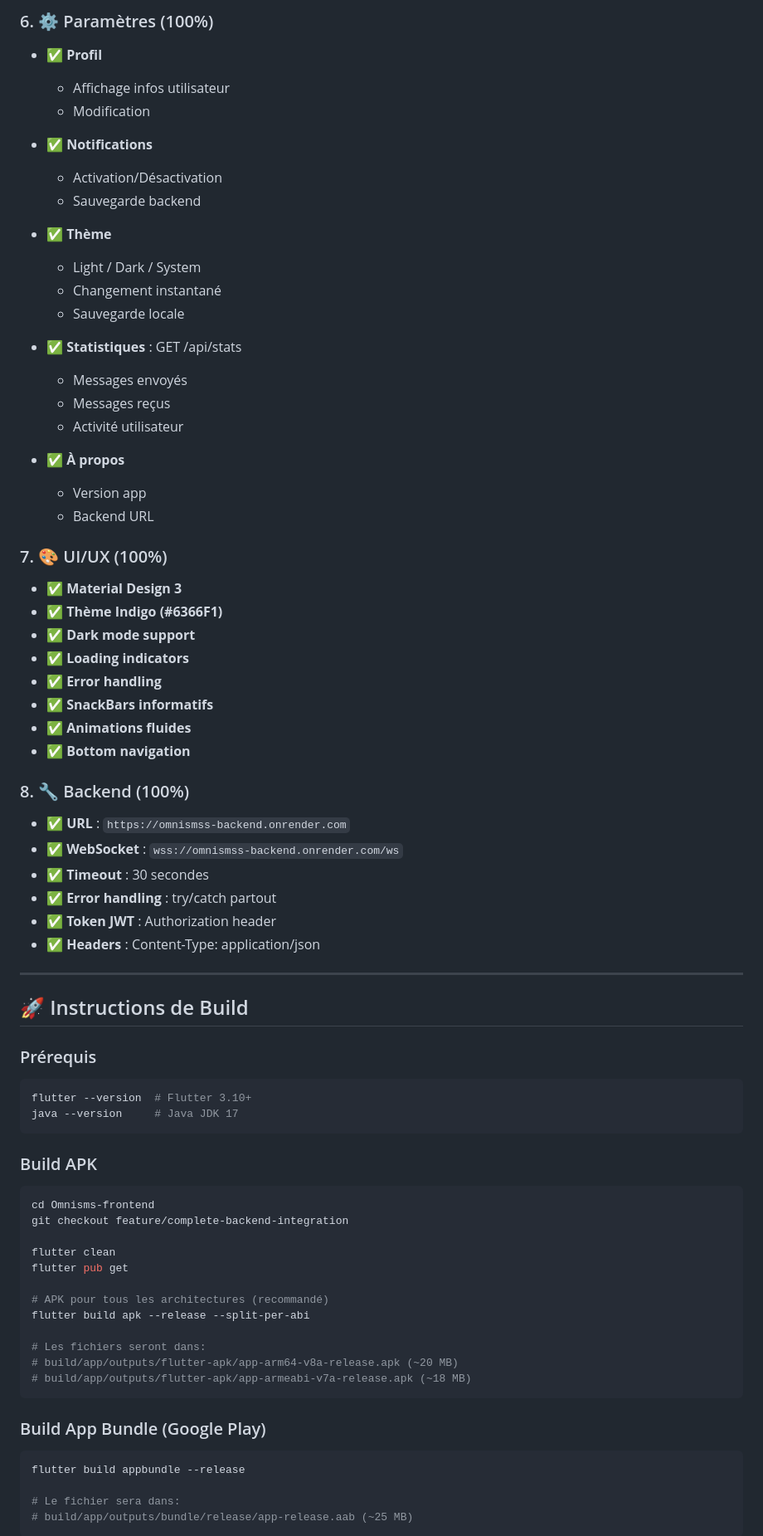
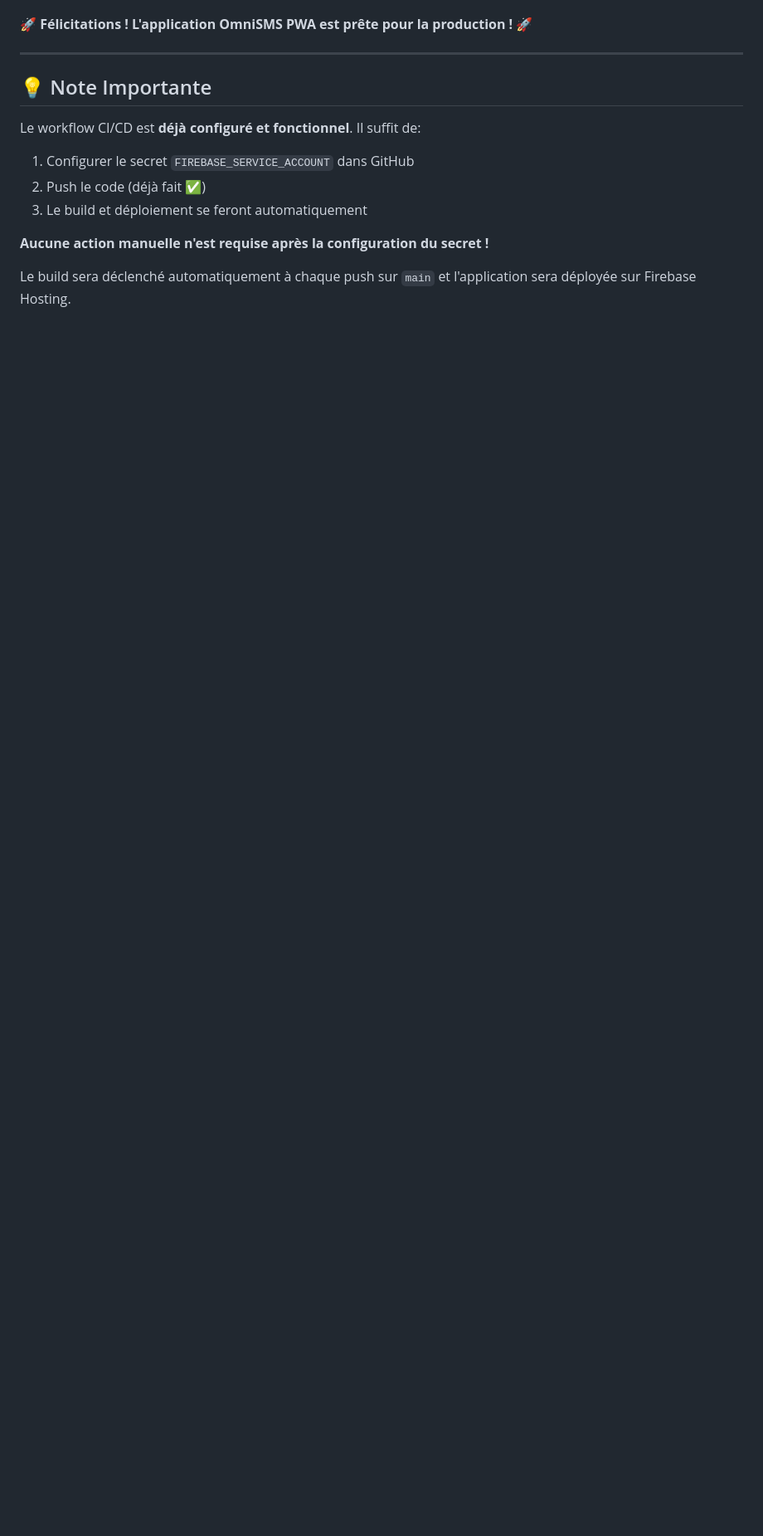
Before and after one commit to emstronglezin-cmd/Omnisms-frontend, a Markdown page: FINAL_SUMMARY.md, the part around one of its changes. Shown at 83% size. Rendered like a GitHub page; blank space fills up the shorter version.

````diff
--- a/FINAL_SUMMARY.md
+++ b/FINAL_SUMMARY.md
@@ -137,75 +308,15 @@ lib/
-### 6. ⚙️ Paramètres (100%)
-- ✅ **Profil**
-  - Affichage infos utilisateur
-  - Modification
-
-- ✅ **Notifications**
-  - Activation/Désactivation
-  - Sauvegarde backend
-
-- ✅ **Thème**
-  - Light / Dark / System
-  - Changement instantané
-  - Sauvegarde locale
-
-- ✅ **Statistiques** : GET /api/stats
-  - Messages envoyés
-  - Messages reçus
-  - Activité utilisateur
-
-- ✅ **À propos**
-  - Version app
-  - Backend URL
-
-### 7. 🎨 UI/UX (100%)
-- ✅ **Material Design 3**
-- ✅ **Thème Indigo (#6366F1)**
-- ✅ **Dark mode support**
-- ✅ **Loading indicators**
-- ✅ **Error handling**
-- ✅ **SnackBars informatifs**
-- ✅ **Animations fluides**
-- ✅ **Bottom navigation**
-
-### 8. 🔧 Backend (100%)
-- ✅ **URL** : `https://omnismss-backend.onrender.com`
-- ✅ **WebSocket** : `wss://omnismss-backend.onrender.com/ws`
-- ✅ **Timeout** : 30 secondes
-- ✅ **Error handling** : try/catch partout
-- ✅ **Token JWT** : Authorization header
-- ✅ **Headers** : Content-Type: application/json
+**🚀 Félicitations ! L'application OmniSMS PWA est prête pour la production ! 🚀**
 
 ---
 
-## 🚀 Instructions de Build
+## 💡 Note Importante
 
-### Prérequis
-```bash
-flutter --version  # Flutter 3.10+
-java --version     # Java JDK 17
-```
+Le workflow CI/CD est **déjà configuré et fonctionnel**. Il suffit de:
+1. Configurer le secret `FIREBASE_SERVICE_ACCOUNT` dans GitHub
+2. Push le code (déjà fait ✅)
+3. Le build et déploiement se feront automatiquement
 
-### Build APK
-```bash
-cd Omnisms-frontend
-git checkout feature/complete-backend-integration
+**Aucune action manuelle n'est requise après la configuration du secret !**
 
-flutter clean
-flutter pub get
+Le build sera déclenché automatiquement à chaque push sur `main` et l'application sera déployée sur Firebase Hosting.
 
-# APK pour tous les architectures (recommandé)
-flutter build apk --release --split-per-abi
-
-# Les fichiers seront dans:
-# build/app/outputs/flutter-apk/app-arm64-v8a-release.apk (~20 MB)
-# build/app/outputs/flutter-apk/app-armeabi-v7a-release.apk (~18 MB)
-```
-
-### Build App Bundle (Google Play)
-```bash
-flutter build appbundle --release
-
-# Le fichier sera dans:
-# build/app/outputs/bundle/release/app-release.aab (~25 MB)
-```
-
````
Also changed, not shown: other parts of FINAL_SUMMARY.md (+302 -306 lines).
